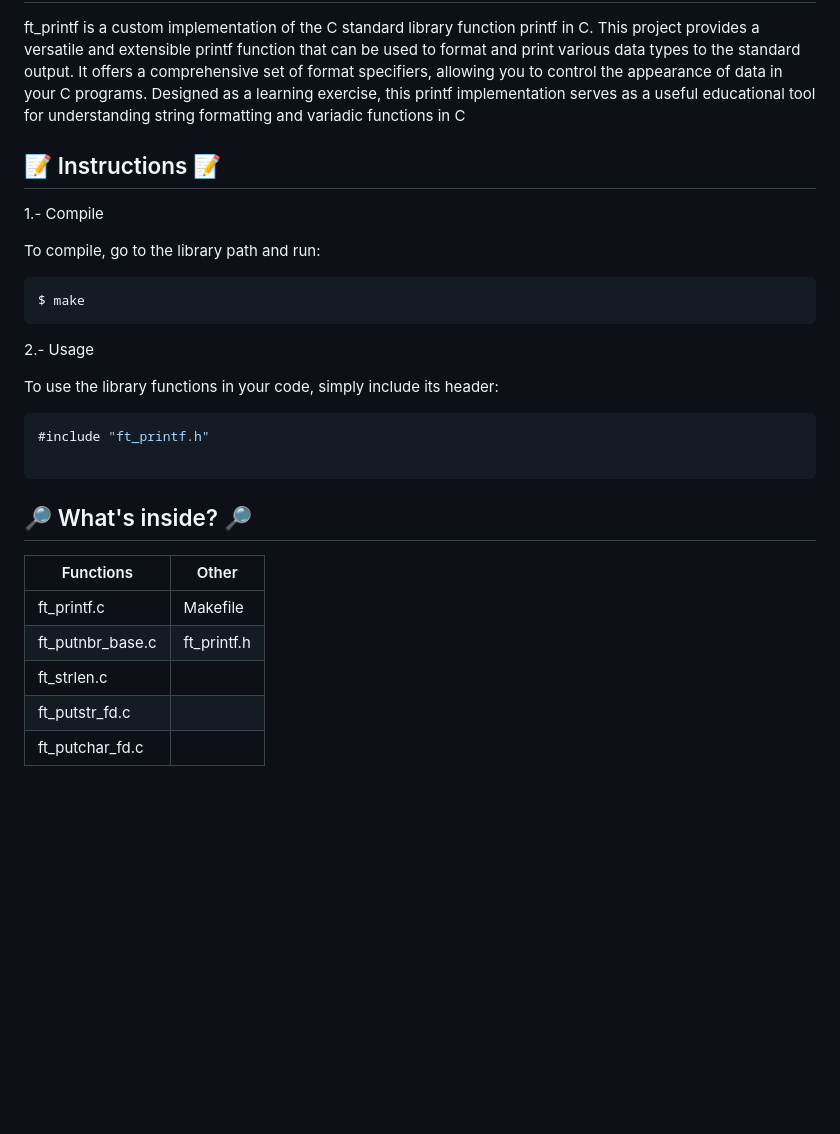
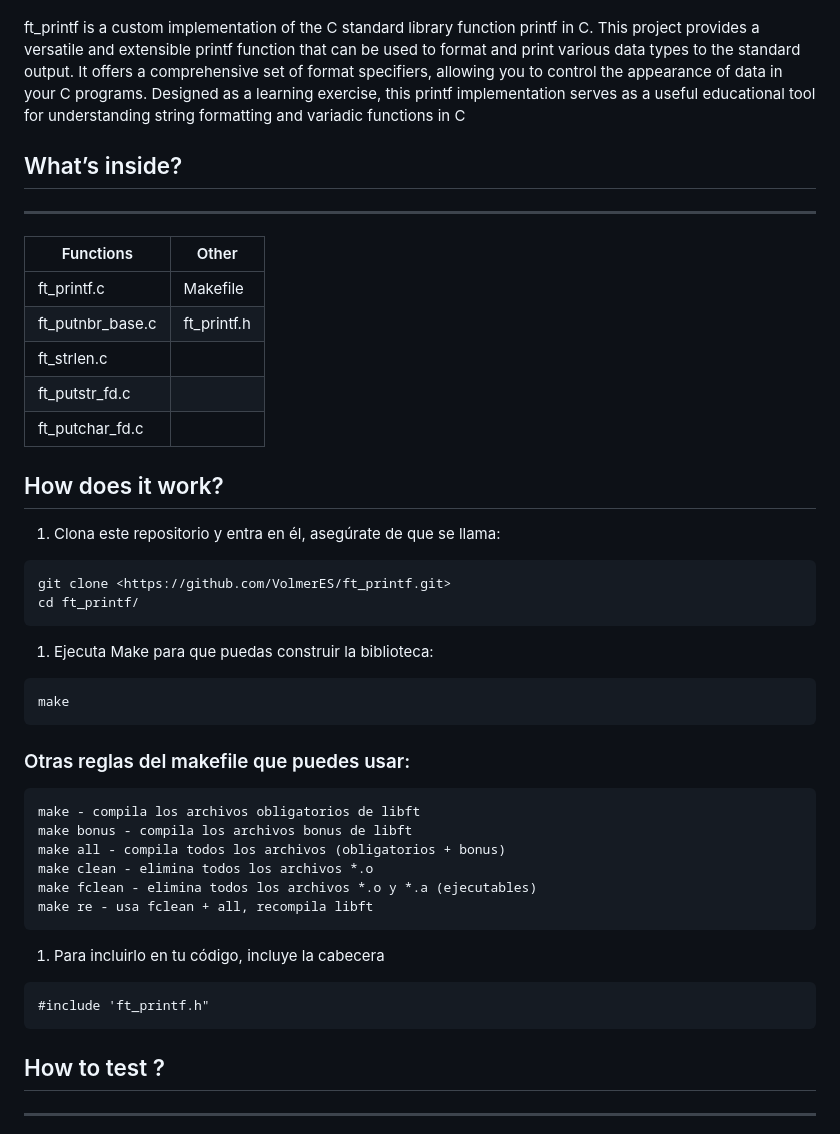
Before and after one commit to VolmerES/ft_printf, a Markdown page: README.md, the part around one of its changes. Drawn GitHub-style; blank space fills up the shorter version.

````diff
--- a/README.md
+++ b/README.md
@@ -3,32 +27,51 @@
 
 ft_printf is a custom implementation of the C standard library function printf in C. This project provides a versatile and extensible printf function that can be used to format and print various data types to the standard output. It offers a comprehensive set of format specifiers, allowing you to control the appearance of data in your C programs. Designed as a learning exercise, this printf implementation serves as a useful educational tool for understanding string formatting and variadic functions in C
 
+## What’s inside?
 
-## 📝 Instructions 📝
-1.- Compile
+---
 
-To compile, go to the library path and run:
+| Functions | Other |
+| --- | --- |
+| ft_printf.c | Makefile |
+| ft_putnbr_base.c | ft_printf.h |
+| ft_strlen.c |  |
+| ft_putstr_fd.c |  |
+| ft_putchar_fd.c |  |
+
+## How does it work?
+
+1. Clona este repositorio y entra en él, asegúrate de que se llama:
 
 ```bash
-$ make
+git clone <https://github.com/VolmerES/ft_printf.git>
+cd ft_printf/
 ```
 
-2.- Usage
+1. Ejecuta Make para que puedas construir la biblioteca:
 
-To use the library functions in your code, simply include its header:
+```bash
+make
+```
 
+### Otras reglas del makefile que puedes usar:
+
+```bash
+make - compila los archivos obligatorios de libft
+make bonus - compila los archivos bonus de libft
+make all - compila todos los archivos (obligatorios + bonus)
+make clean - elimina todos los archivos *.o
+make fclean - elimina todos los archivos *.o y *.a (ejecutables)
+make re - usa fclean + all, recompila libft
+```
+
+1. Para incluirlo en tu código, incluye la cabecera
 
 ```c
-#include "ft_printf.h"
+#include 'ft_printf.h"
+```
 
-```
-## 🔎 What's inside? 🔎
+## How to test ?
 
-| Functions             | Other                                                              |
-| ----------------- | ------------------------------------------------------------------ |
-| ft_printf.c | Makefile|
-| ft_putnbr_base.c | ft_printf.h|
-| ft_strlen.c |
-| ft_putstr_fd.c|
-| ft_putchar_fd.c|
+---
 
````
Also changed, not shown: other parts of README.md (+44 -13 lines), img/Screen_Shot_2024-04-18_at_12.55.12_PM.png (added), img/cover-ft_printf.png (added).
